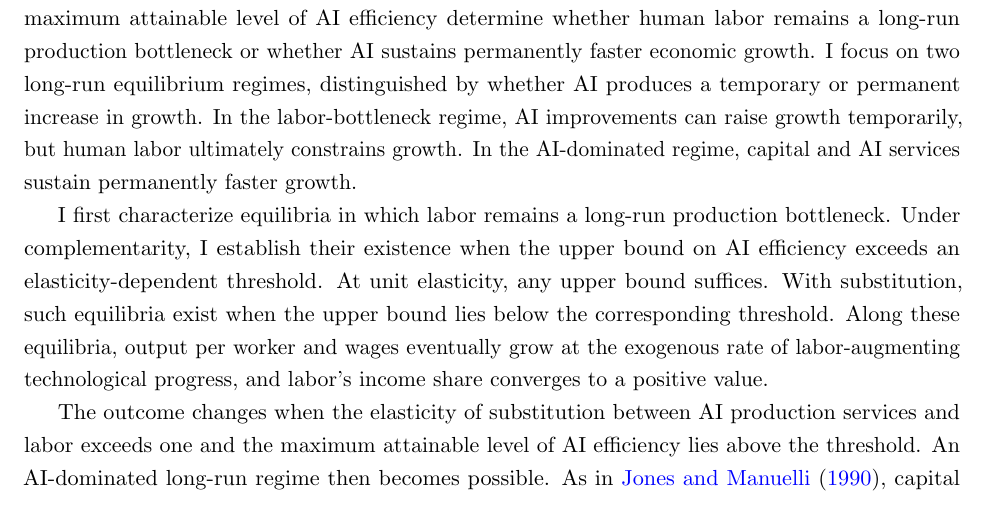
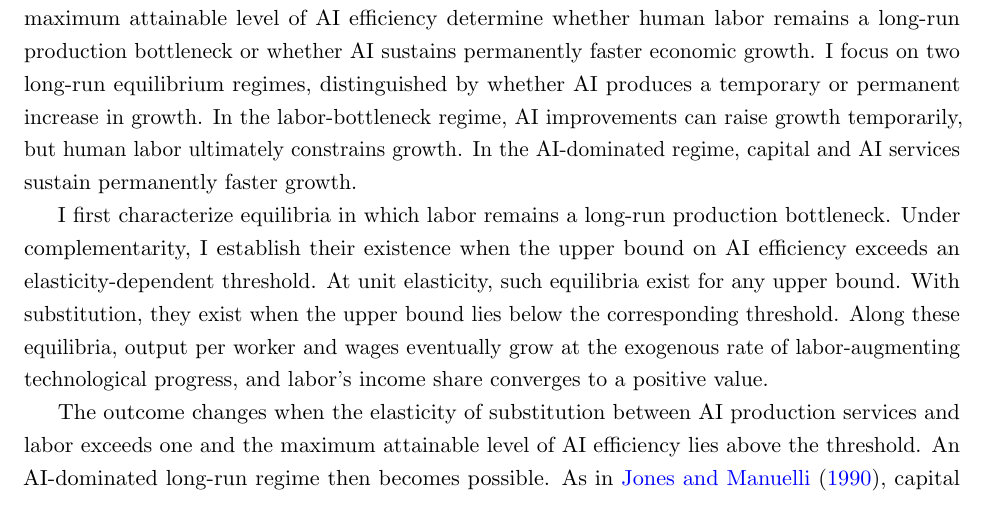
Before and after one commit to oliverpardo1979/ai-growth-and-labor, a LaTeX paper (main_rewrite.tex, which reads sections_rewrite/01_introduction.tex): part of page 3 of 95, cut so that both start at the same text. Compiled offline with pdfLaTeX.

Commit message:
Clarify equilibrium existence wording in introduction

```diff
--- a/sections_rewrite/01_introduction.tex
+++ b/sections_rewrite/01_introduction.tex
@@ -19,7 +19,7 @@ With substitution and sufficiently strong research returns, the developer's disc
 
 Together, the elasticity of substitution between AI production services and labor and the maximum attainable level of AI efficiency determine whether human labor remains a long-run production bottleneck or whether AI sustains permanently faster economic growth. I focus on two long-run equilibrium regimes, distinguished by whether AI produces a temporary or permanent increase in growth. In the labor-bottleneck regime, AI improvements can raise growth temporarily, but human labor ultimately constrains growth. In the AI-dominated regime, capital and AI services sustain permanently faster growth.
 
-I first characterize equilibria in which labor remains a long-run production bottleneck. Under complementarity, I establish their existence when the upper bound on AI efficiency exceeds an elasticity-dependent threshold. At unit elasticity, any upper bound suffices. With substitution, such equilibria exist when the upper bound lies below the corresponding threshold. Along these equilibria, output per worker and wages eventually grow at the exogenous rate of labor-augmenting technological progress, and labor's income share converges to a positive value.
+I first characterize equilibria in which labor remains a long-run production bottleneck. Under complementarity, I establish their existence when the upper bound on AI efficiency exceeds an elasticity-dependent threshold. At unit elasticity, such equilibria exist for any upper bound. With substitution, they exist when the upper bound lies below the corresponding threshold. Along these equilibria, output per worker and wages eventually grow at the exogenous rate of labor-augmenting technological progress, and labor's income share converges to a positive value.
 
 The outcome changes when the elasticity of substitution between AI production services and labor exceeds one and the maximum attainable level of AI efficiency lies above the threshold. An AI-dominated long-run regime then becomes possible. As in \citet{jonesmanuelli1990}, capital accumulation can sustain growth when its limiting return remains sufficiently high. In this regime, capital and effective AI production services eventually grow faster than effective labor. This does not require AI efficiency to keep improving: capital accumulation and expanding compute use sustain growth even as AI efficiency approaches its upper bound. The long-run growth rates of output per worker and wages, as well as the interest rate, exceed their labor-bottleneck values. Because output per worker grows faster than wages, labor's income share converges to zero. %Within the AI-dominated regime, long-run growth and the interest rate increase with the maximum attainable level of AI efficiency.
 Wages therefore rise, but more slowly than capital income and AI-industry revenue per worker.
```
